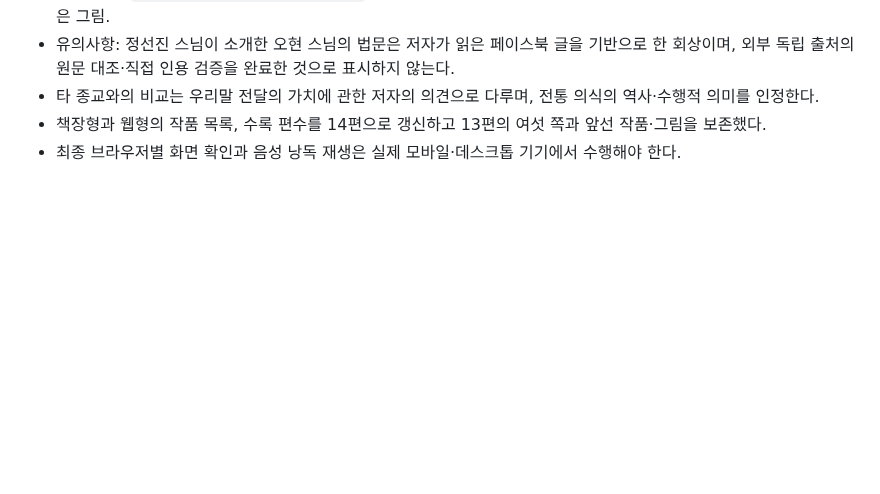
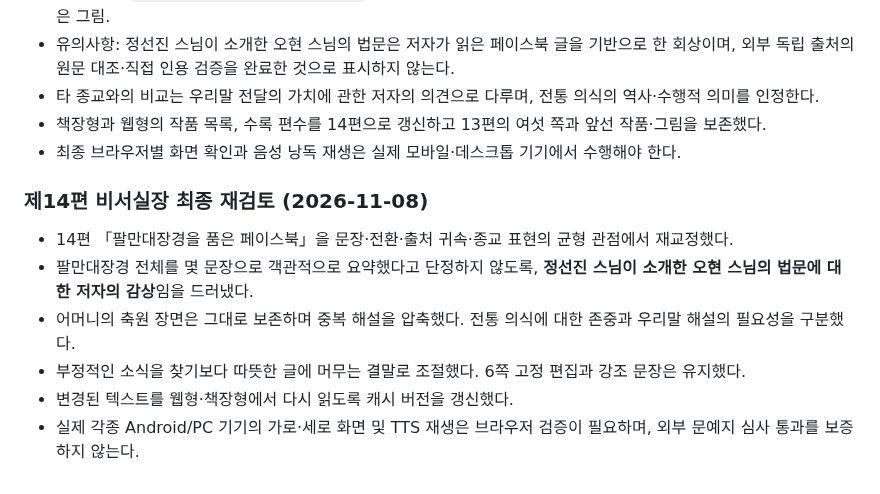
Before and after one commit to mmwwoo-lab/myeongdo-1029-1, a Markdown page: essay-book/MANUAL.md, the part around the change. Drawn GitHub-style; blank space fills up the shorter version.

Commit message:
chore(essay-book): refresh reviewed essay 14 and log chief-editor checks

```diff
--- a/essay-book/MANUAL.md
+++ b/essay-book/MANUAL.md
@@ -276,3 +276,13 @@ GitHub 저장소: `mmwwoo-lab/myeongdo-1029-1`, 디렉터리 `essay-book/`.
 - 타 종교와의 비교는 우리말 전달의 가치에 관한 저자의 의견으로 다루며, 전통 의식의 역사·수행적 의미를 인정한다.
 - 책장형과 웹형의 작품 목록, 수록 편수를 14편으로 갱신하고 13편의 여섯 쪽과 앞선 작품·그림을 보존했다.
 - 최종 브라우저별 화면 확인과 음성 낭독 재생은 실제 모바일·데스크톱 기기에서 수행해야 한다.
+
+
+### 제14편 비서실장 최종 재검토 (2026-11-08)
+
+- 14편 「팔만대장경을 품은 페이스북」을 문장·전환·출처 귀속·종교 표현의 균형 관점에서 재교정했다.
+- 팔만대장경 전체를 몇 문장으로 객관적으로 요약했다고 단정하지 않도록, **정선진 스님이 소개한 오현 스님의 법문에 대한 저자의 감상**임을 드러냈다.
+- 어머니의 축원 장면은 그대로 보존하며 중복 해설을 압축했다. 전통 의식에 대한 존중과 우리말 해설의 필요성을 구분했다.
+- 부정적인 소식을 찾기보다 따뜻한 글에 머무는 결말로 조절했다. 6쪽 고정 편집과 강조 문장은 유지했다.
+- 변경된 텍스트를 웹형·책장형에서 다시 읽도록 캐시 버전을 갱신했다.
+- 실제 각종 Android/PC 기기의 가로·세로 화면 및 TTS 재생은 브라우저 검증이 필요하며, 외부 문예지 심사 통과를 보증하지 않는다.
```
